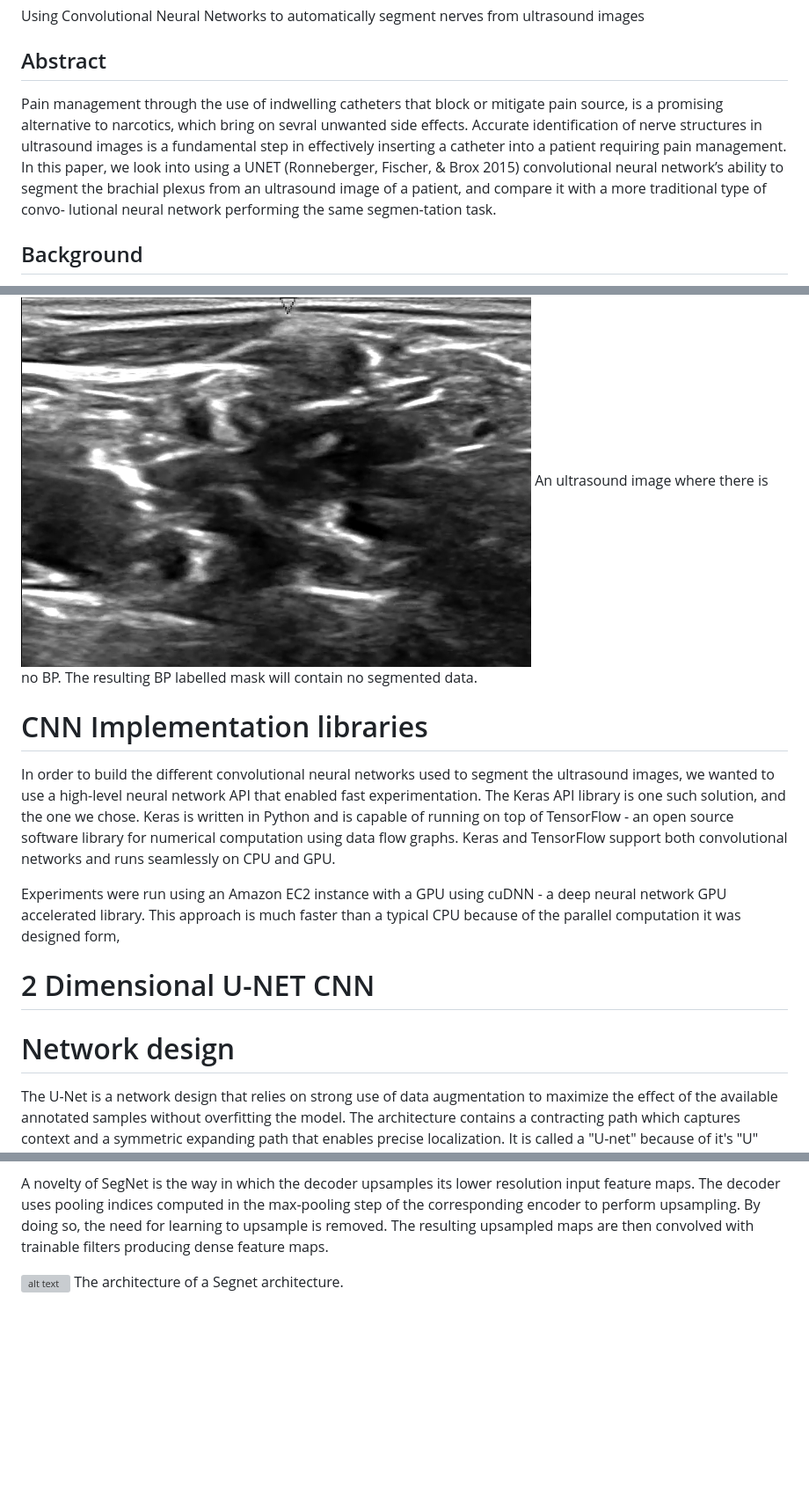
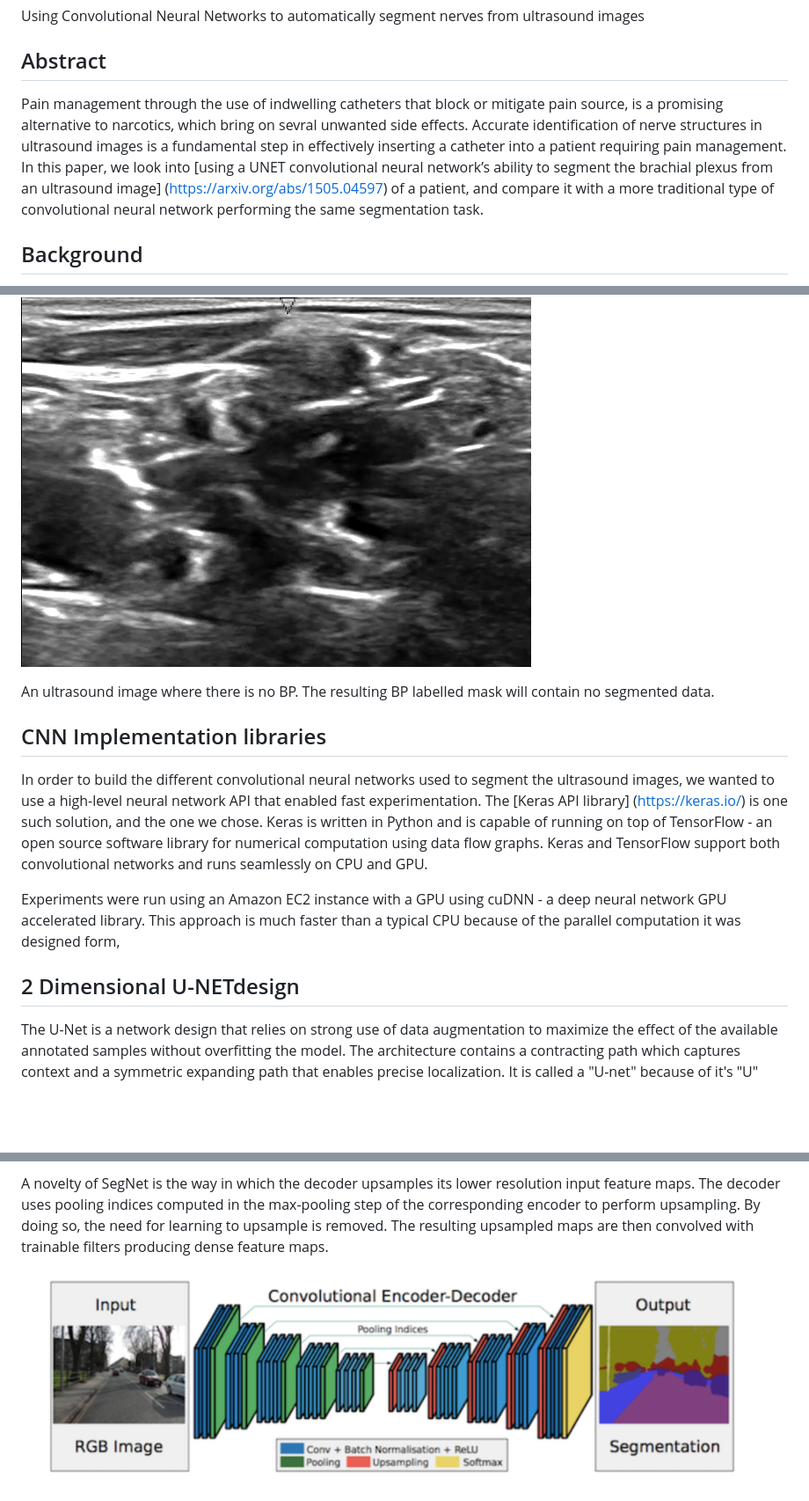
Before and after one commit to dquail/NerveSegmentation, a Markdown page: README.md, 3 parts joined by grey strips. Shown: that part at 88% size. GitHub-like rendering; blank space fills up the shorter version; grey boxes are pictures that could not be loaded.

```diff
--- a/README.md
+++ b/README.md
@@ -2,7 +2,7 @@
 Using Convolutional Neural Networks to automatically segment nerves from ultrasound images
 
 ## Abstract
-Pain management through the use of indwelling catheters that block or mitigate pain source, is a promising alternative to narcotics, which bring on sevral unwanted side effects. Accurate identification of nerve structures in ultrasound images is a fundamental step in effectively inserting a catheter into a patient requiring pain management. In this paper, we look into using a UNET (Ronneberger, Fischer, & Brox 2015) convolutional neural network’s ability to segment the brachial plexus from an ultrasound image of a patient, and compare it with a more traditional type of convo- lutional neural network performing the same segmen-tation task.
+Pain management through the use of indwelling catheters that block or mitigate pain source, is a promising alternative to narcotics, which bring on sevral unwanted side effects. Accurate identification of nerve structures in ultrasound images is a fundamental step in effectively inserting a catheter into a patient requiring pain management. In this paper, we look into [using a UNET convolutional neural network’s ability to segment the brachial plexus from an ultrasound image] (https://arxiv.org/abs/1505.04597) of a patient, and compare it with a more traditional type of convolutional neural network performing the same segmentation task.
 
 ## Background
 Pain control in post surgery settings is a priority for health care providers. In addition to keeping the patient comfortable, pain management has other benefits. Pain control can help speed recovery and may reduce the risk of developing certain complications after surgery, including blood clots and pneumonia. This is because, if pain is controlled, patients will be more able to complete tasks such as walking and deep breathing exercises.
@@ -38,16 +41,15 @@ An ultrasound image which includes the unlabelled BP. To an untrained eye, spott
 The human labelled mask for the ultrasound of the BP.
 
 ![alt text](Documentation/WriteUp/Images/1_5NoNerve.png "No nerve")
+
 An ultrasound image where there is no BP. The resulting BP labelled mask will contain no segmented data.
 
-# CNN Implementation libraries
-In order to build the different convolutional neural networks used to segment the ultrasound images, we wanted to use a high-level neural network API that enabled fast experimentation. The Keras API library is one such solution, and the one we chose. Keras is written in Python and is capable of running on top of TensorFlow - an open source software library for numerical computation using data flow graphs. Keras and TensorFlow support both convolutional networks and runs seamlessly on CPU and GPU.
+## CNN Implementation libraries
+In order to build the different convolutional neural networks used to segment the ultrasound images, we wanted to use a high-level neural network API that enabled fast experimentation. The [Keras API library] (https://keras.io/) is one such solution, and the one we chose. Keras is written in Python and is capable of running on top of TensorFlow - an open source software library for numerical computation using data flow graphs. Keras and TensorFlow support both convolutional networks and runs seamlessly on CPU and GPU.
 
 Experiments were run using an Amazon EC2 instance with a GPU using cuDNN - a deep neural network GPU accelerated library. This approach is much faster than a typical CPU because of the parallel computation it was designed form,
 
-# 2 Dimensional U-NET CNN
-
-# Network design
+## 2 Dimensional U-NETdesign
 The U-Net is a network design that relies on strong use of data augmentation to maximize the effect of the available annotated samples without overfitting the model. The architecture contains a contracting path which captures context and a symmetric expanding path that enables precise localization. It is called a "U-net" because of it's "U" shaped network structure.
 
 ![alt text](Documentation/WriteUp/Images/UNET.png "UNET")
@@ -145,6 +153,7 @@ As stated before, a UNET architecture is generally considered to be the most app
 
 A novelty of SegNet  is the way in which the decoder upsamples its lower resolution input feature maps. The decoder uses pooling indices computed in the max-pooling step of the corresponding encoder to perform upsampling. By doing so, the need for learning to upsample is removed. The resulting upsampled maps are then convolved with trainable filters producing dense feature maps.
 
-![alt text](Documentation/WriteUp/Images/SegNetArchitecture.png "Segnet architecture")
+![alt text](Documentation/WriteUp/Images/SegnetArchitecture.png "Segnet architecture")
+
 The architecture of a Segnet architecture.
 
```
Also changed, not shown: other parts of README.md (+31 -22 lines), Documentation/WriteUp/Images/DiceCo.png (added).
